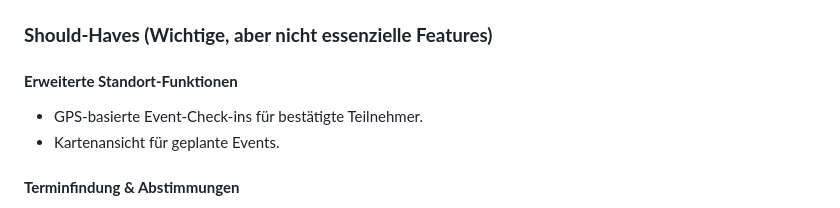
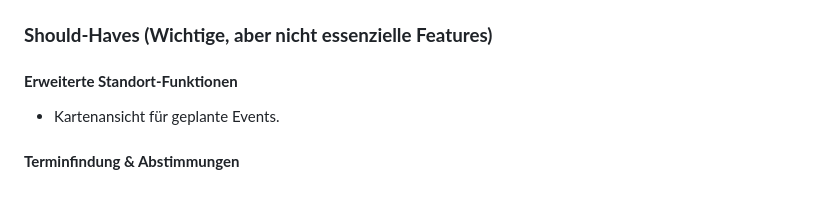
Before and after one commit to FabianRolfMatthiasNoll/EventRadar, a Markdown page: README.md, the part around the change. Drawn GitHub-style.

```diff
--- a/README.md
+++ b/README.md
@@ -51,7 +51,6 @@ Die Zielgruppe umfasst **Freundeskreise, Vereine, Unternehmen und Studierende**,
 
 #### **Erweiterte Standort-Funktionen**
 
-- GPS-basierte Event-Check-ins für bestätigte Teilnehmer.
 - Kartenansicht für geplante Events.
 
 #### **Terminfindung & Abstimmungen**
```
